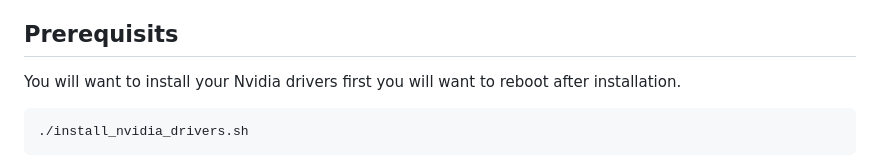
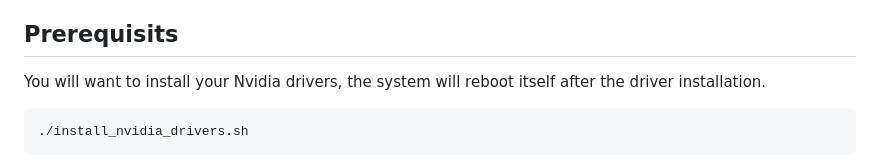
Before and after one commit to dambergn/ai-stack, a Markdown page: README.md, the part around the change. GitHub-like rendering.

Commit message:
updated readme note for nvidia driver installation.

````diff
--- a/README.md
+++ b/README.md
@@ -5,7 +5,7 @@ After running setup.sh you can CD into each folder component and run docker comp
 This is based of Techno Tim but I have made significant changes to his implimentation.  https://www.youtube.com/watch?v=yoze1IxdBdM&t=3301s
 
 ## Prerequisits
-You will want to install your Nvidia drivers first you will want to reboot after installation.
+You will want to install your Nvidia drivers, the system will reboot itself after the driver installation.
 ```bash
 ./install_nvidia_drivers.sh
 ```
````
